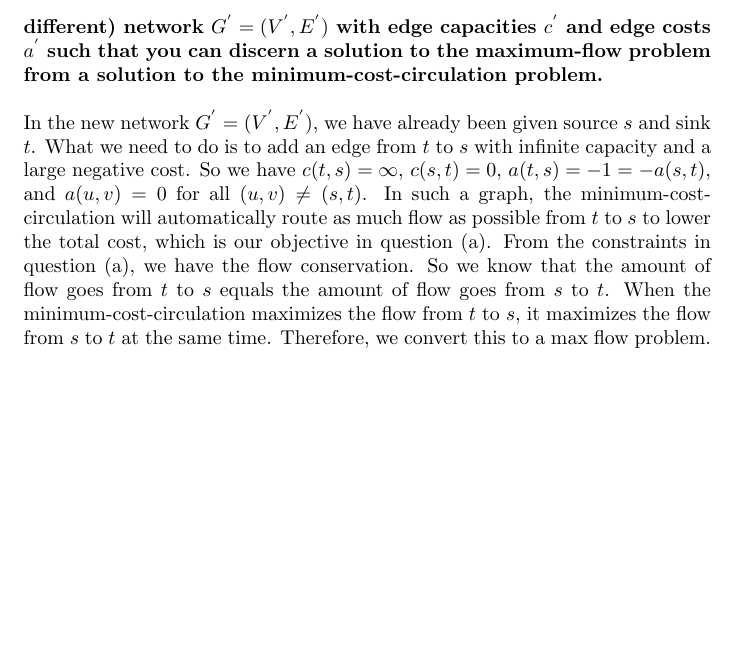
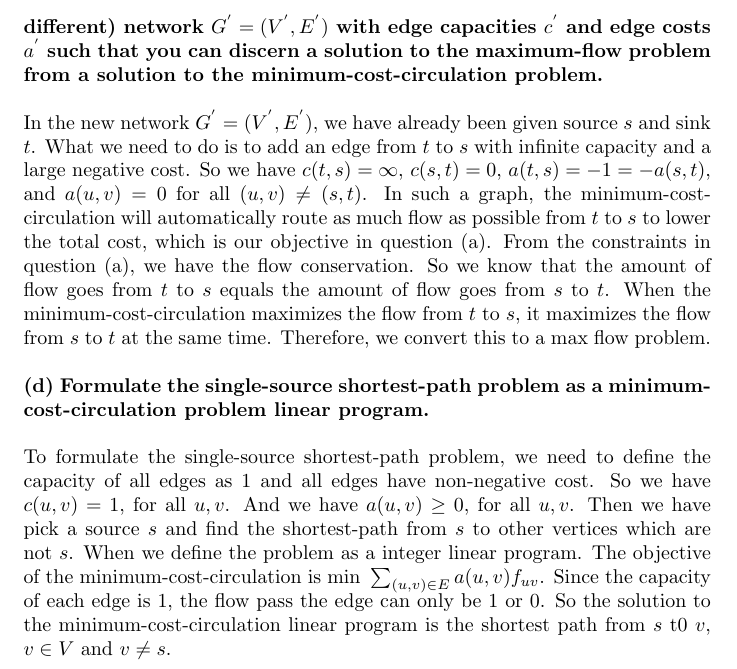
Before and after one commit to lxtlouise/CS2150, a LaTeX document (prob_17.tex): part of page 2 of 2, cut so that both start at the same text, the shorter picture padded with empty space. Compiled offline with pdfLaTeX.

Commit message:
add 17 c

```diff
--- a/prob_17.tex
+++ b/prob_17.tex
@@ -29,5 +29,7 @@ Answer: An optimum solution for this problem would be sending no flow at all. Si
 
 \newline
 \textbf{(c) Formulate the maximum-flow problem as a minimum-cost-circulation problem linear program. That is given a maximum-flow problem instance $G = (V, E)$ with source $s$, sink $t$ and edge capacities $c$, create a minimum-cost-circulation problem by giving a (possibly different) network $G^{'} = (V^{'}, E^{'})$ with edge capacities $c^{'}$ and edge costs $a^{'}$ such that you can discern a solution to the maximum-flow problem from a solution to the minimum-cost-circulation problem.}\\ \newline
-In the new network $G^{'} = (V^{'}, E^{'})$, we have already been given source $s$ and sink $t$. What we need to do is to add an edge from $t$ to $s$ with infinite capacity and a large negative cost. So we have $c(t, s) = \infty$, $c(s, t) = 0$,  $a(t, s) = -1 = -a(s, t)$, and $a(u, v) = 0$ for all $(u, v) \neq (s, t)$. In such a graph, the minimum-cost-circulation will automatically route as much flow as possible from $t$ to $s$ to lower the total cost, which is our objective in question (a). From the constraints in question (a), we have the flow conservation. So we know that the amount of flow goes from $t$ to $s$ equals the amount of flow goes from $s$ to $t$. When the minimum-cost-circulation maximizes the flow from $t$ to $s$, it maximizes the flow from $s$ to $t$ at the same time. Therefore, we convert this to a max flow problem.
+In the new network $G^{'} = (V^{'}, E^{'})$, we have already been given source $s$ and sink $t$. What we need to do is to add an edge from $t$ to $s$ with infinite capacity and a large negative cost. So we have $c(t, s) = \infty$, $c(s, t) = 0$,  $a(t, s) = -1 = -a(s, t)$, and $a(u, v) = 0$ for all $(u, v) \neq (s, t)$. In such a graph, the minimum-cost-circulation will automatically route as much flow as possible from $t$ to $s$ to lower the total cost, which is our objective in question (a). From the constraints in question (a), we have the flow conservation. So we know that the amount of flow goes from $t$ to $s$ equals the amount of flow goes from $s$ to $t$. When the minimum-cost-circulation maximizes the flow from $t$ to $s$, it maximizes the flow from $s$ to $t$ at the same time. Therefore, we convert this to a max flow problem. \\ \newline
+\textbf{(d) Formulate the single-source shortest-path problem as a minimum-cost-circulation problem linear program.} \\ \newline
+To formulate the single-source shortest-path problem, we need to define the capacity of all edges as 1 and all edges have non-negative cost. So we have $c(u, v) = 1$, for all $u, v$. And we have $a(u, v) \geq 0$, for all $u, v$. Then we have pick a source $s$ and find the shortest-path from $s$ to other vertices which are not $s$. When we define the problem as a integer linear program. The objective of the minimum-cost-circulation is $\text{min }\sum_{(u, v) \in E} a(u, v)f_{uv}$. Since the capacity of each edge is 1, the flow pass the edge can only be 1 or 0. So the solution to the minimum-cost-circulation linear program is the shortest path from $s$ t0 $v$, $v \in V$ and $v \neq s$.
 \end{document}
```
